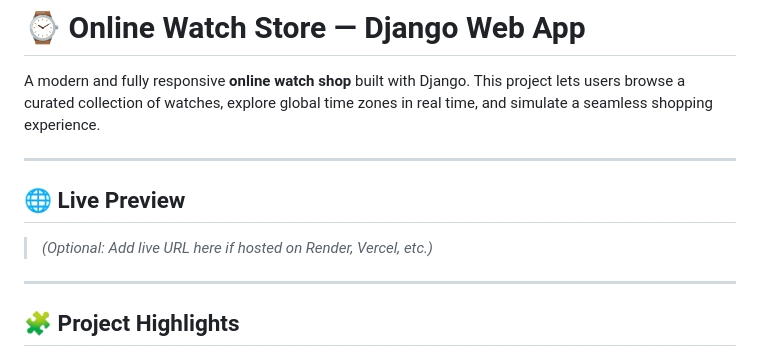
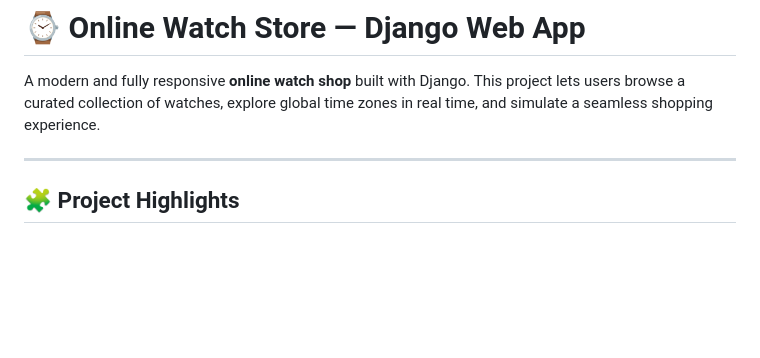
Before and after one commit to rahulrameshm0/Time-Zone, a Markdown page: README.md, the part around the change. GitHub-like rendering; blank space fills up the shorter version.

```diff
--- a/README.md
+++ b/README.md
@@ -1,12 +1,6 @@
 # ⌚ Online Watch Store — Django Web App
 
 A modern and fully responsive **online watch shop** built with Django. This project lets users browse a curated collection of watches, explore global time zones in real time, and simulate a seamless shopping experience.
-
----
-
-## 🌐 Live Preview
-
-> *(Optional: Add live URL here if hosted on Render, Vercel, etc.)*
 
 ---
 
```
